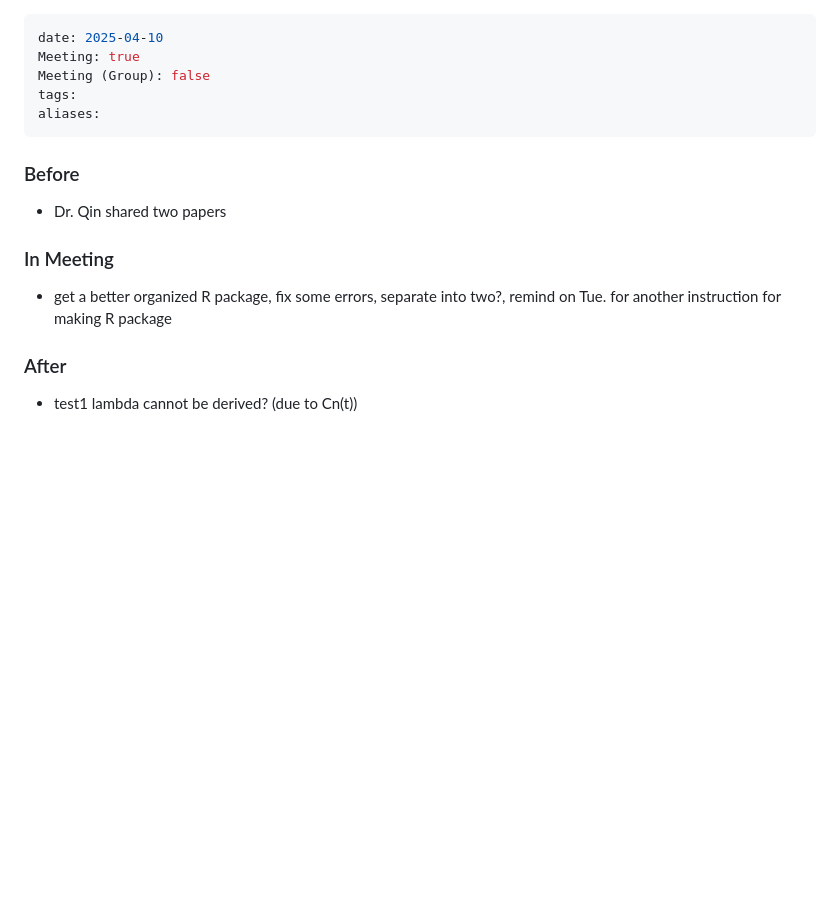
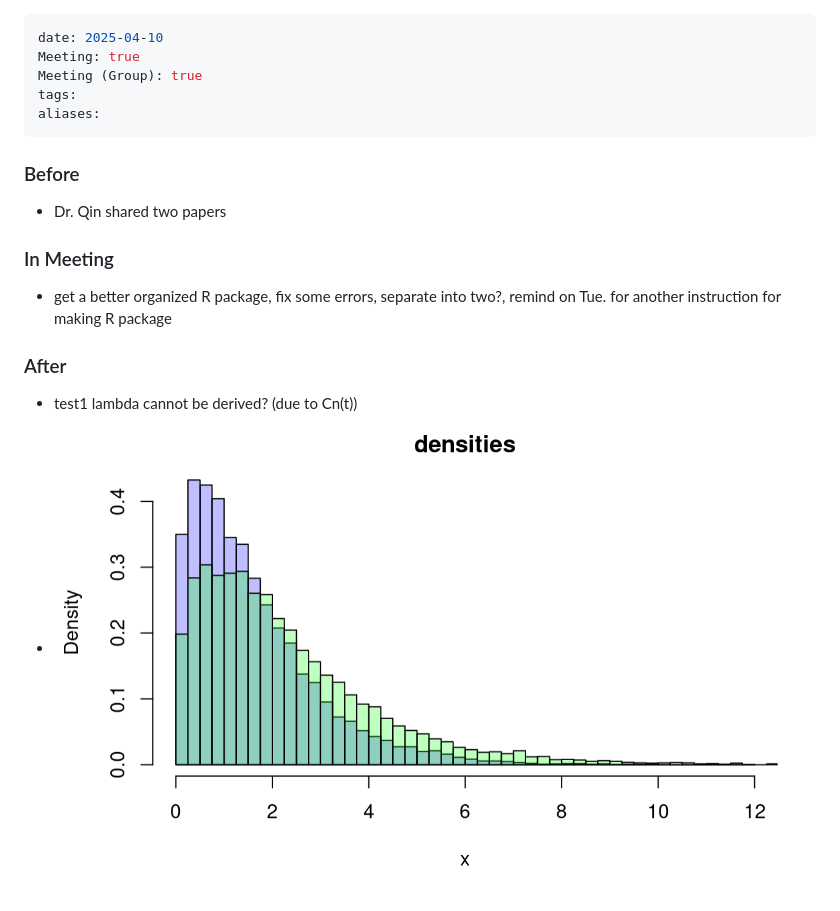
Before and after one commit to Lofia/obsidian_backup, a Markdown page: 2025-04-10.md, the part around the change. GitHub-like rendering; pictures changed too: Pasted image 20250410162513.png (added); blank space fills up the shorter version.

Commit message:
vault backup: 2025-04-10 16:30:27

```diff
--- a/2025-04-10.md
+++ b/2025-04-10.md
@@ -1,7 +1,7 @@
 ---
 date: 2025-04-10
 Meeting: true
-Meeting (Group): false
+Meeting (Group): true
 tags:
 aliases:
 ---
@@ -14,3 +14,4 @@ aliases:
 
 ### After
 - test1 lambda cannot be derived? (due to Cn(t))
+- ![](Pasted%20image%2020250410162513.png)
```
Also changed, not shown: 1 other file.
